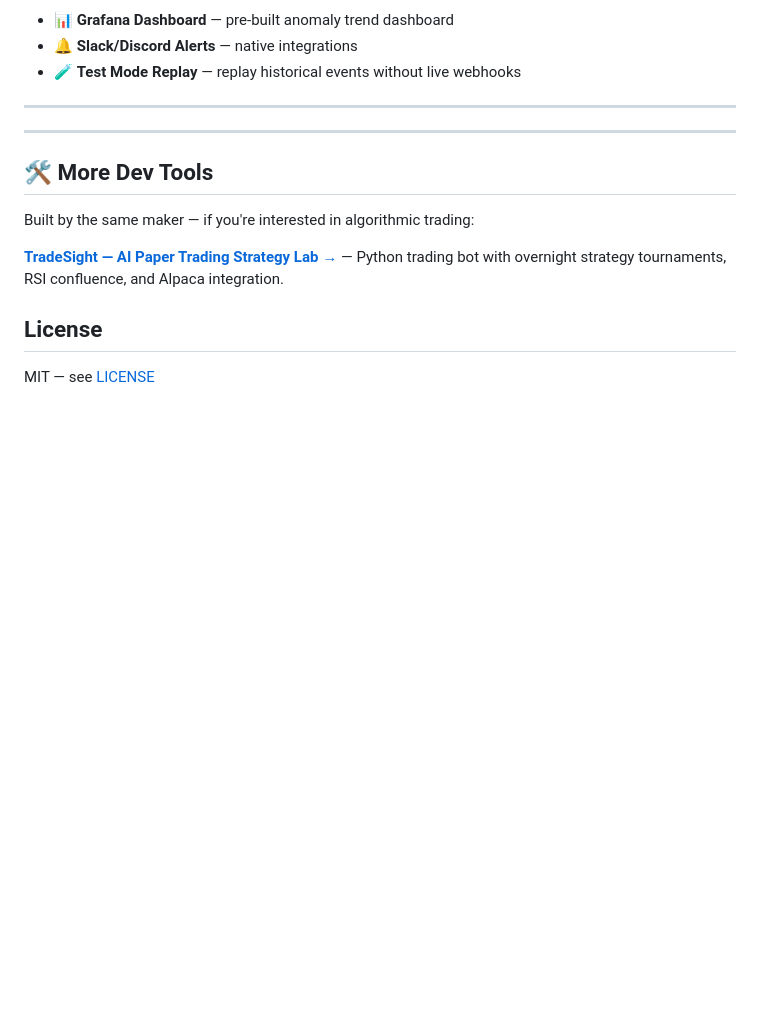
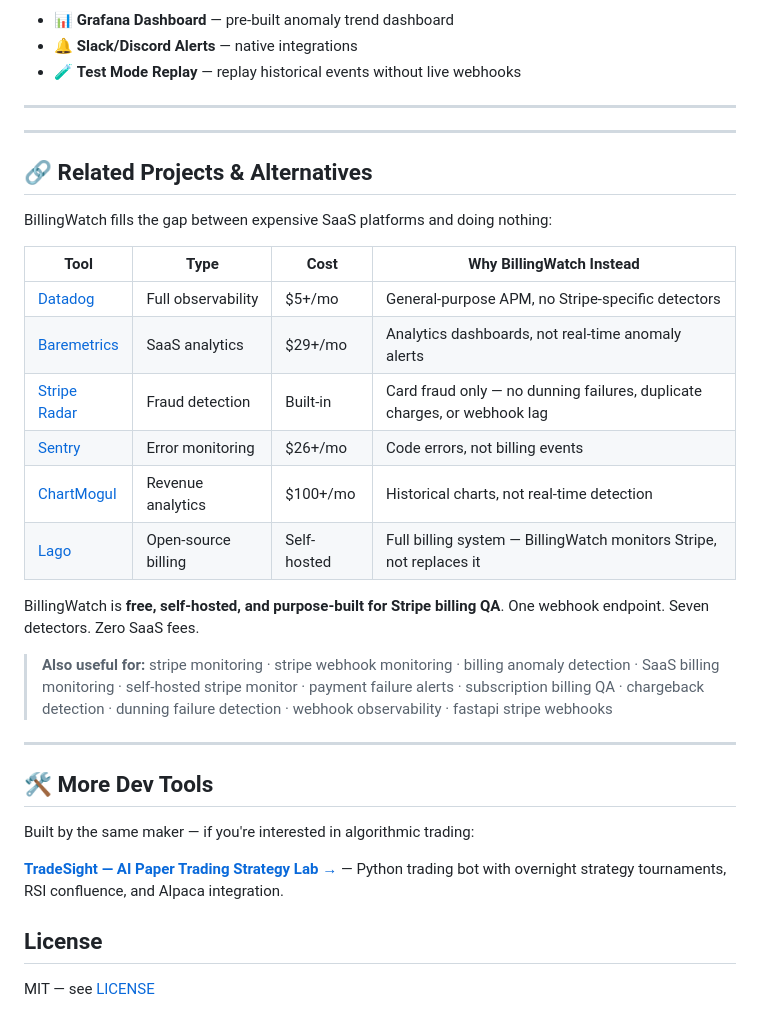
Before and after one commit to rmbell09-lang/BillingWatch, a Markdown page: README.md, the part around the change. GitHub-like rendering; blank space fills up the shorter version.

Commit message:
docs: add Related Projects & Alternatives section + keyword SEO text (Datadog/Baremetrics/Stripe Radar alternatives)

```diff
--- a/README.md
+++ b/README.md
@@ -266,6 +266,25 @@ BillingWatch/
 
 ---
 
+## 🔗 Related Projects & Alternatives
+
+BillingWatch fills the gap between expensive SaaS platforms and doing nothing:
+
+| Tool | Type | Cost | Why BillingWatch Instead |
+|---|---|---|---|
+| [Datadog](https://www.datadoghq.com/) | Full observability | $5+/mo | General-purpose APM, no Stripe-specific detectors |
+| [Baremetrics](https://baremetrics.com/) | SaaS analytics | $29+/mo | Analytics dashboards, not real-time anomaly alerts |
+| [Stripe Radar](https://stripe.com/radar) | Fraud detection | Built-in | Card fraud only — no dunning failures, duplicate charges, or webhook lag |
+| [Sentry](https://sentry.io/) | Error monitoring | $26+/mo | Code errors, not billing events |
+| [ChartMogul](https://chartmogul.com/) | Revenue analytics | $100+/mo | Historical charts, not real-time detection |
+| [Lago](https://github.com/getlago/lago) | Open-source billing | Self-hosted | Full billing system — BillingWatch monitors Stripe, not replaces it |
+
+BillingWatch is **free, self-hosted, and purpose-built for Stripe billing QA**. One webhook endpoint. Seven detectors. Zero SaaS fees.
+
+> **Also useful for:** stripe monitoring · stripe webhook monitoring · billing anomaly detection · SaaS billing monitoring · self-hosted stripe monitor · payment failure alerts · subscription billing QA · chargeback detection · dunning failure detection · webhook observability · fastapi stripe webhooks
+
+---
+
 ## 🛠️ More Dev Tools
 
 Built by the same maker — if you're interested in algorithmic trading:
```
